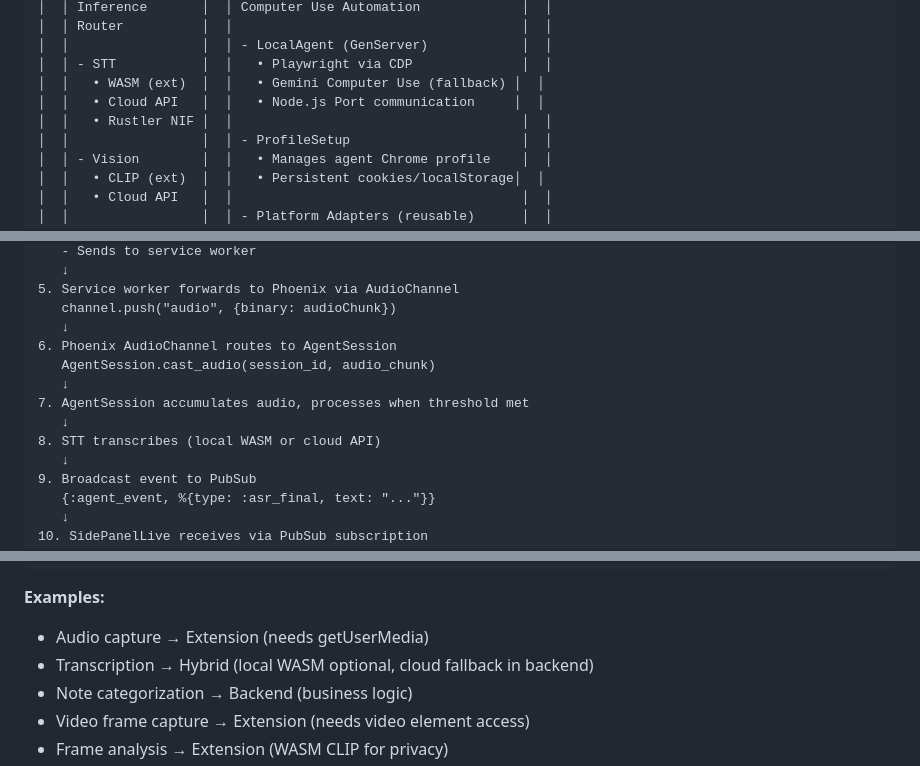
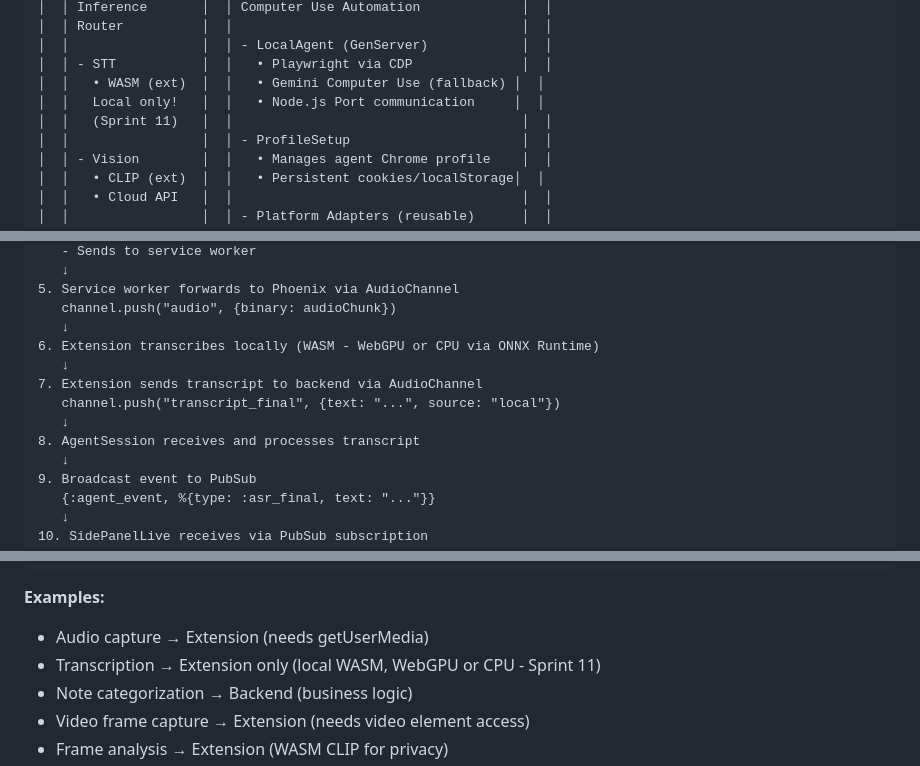
Before and after one commit to billybjork/lossy, a Markdown page: docs/03_ARCHITECTURE.md, 3 parts joined by grey strips. Drawn GitHub-style.

```diff
--- a/docs/03_ARCHITECTURE.md
+++ b/docs/03_ARCHITECTURE.md
@@ -107,8 +107,8 @@
 │  │                 │  │ - LocalAgent (GenServer)            │  │
 │  │ - STT           │  │   • Playwright via CDP              │  │
 │  │   • WASM (ext)  │  │   • Gemini Computer Use (fallback) │  │
-│  │   • Cloud API   │  │   • Node.js Port communication     │  │
-│  │   • Rustler NIF │  │                                     │  │
+│  │   Local only!   │  │   • Node.js Port communication     │  │
+│  │   (Sprint 11)   │  │                                     │  │
 │  │                 │  │ - ProfileSetup                      │  │
 │  │ - Vision        │  │   • Manages agent Chrome profile    │  │
 │  │   • CLIP (ext)  │  │   • Persistent cookies/localStorage│  │
@@ -528,12 +528,12 @@ end
 5. Service worker forwards to Phoenix via AudioChannel
    channel.push("audio", {binary: audioChunk})
    ↓
-6. Phoenix AudioChannel routes to AgentSession
-   AgentSession.cast_audio(session_id, audio_chunk)
+6. Extension transcribes locally (WASM - WebGPU or CPU via ONNX Runtime)
    ↓
-7. AgentSession accumulates audio, processes when threshold met
+7. Extension sends transcript to backend via AudioChannel
+   channel.push("transcript_final", {text: "...", source: "local"})
    ↓
-8. STT transcribes (local WASM or cloud API)
+8. AgentSession receives and processes transcript
    ↓
 9. Broadcast event to PubSub
    {:agent_event, %{type: :asr_final, text: "..."}}
@@ -812,7 +812,7 @@ Does it need to work across sessions/devices?
 
 **Examples:**
 - Audio capture → Extension (needs getUserMedia)
-- Transcription → Hybrid (local WASM optional, cloud fallback in backend)
+- Transcription → Extension only (local WASM, WebGPU or CPU - Sprint 11)
 - Note categorization → Backend (business logic)
 - Video frame capture → Extension (needs video element access)
 - Frame analysis → Extension (WASM CLIP for privacy)
```
Also changed, not shown: docs/02_PRINCIPLES.md (+44 -32 lines).
